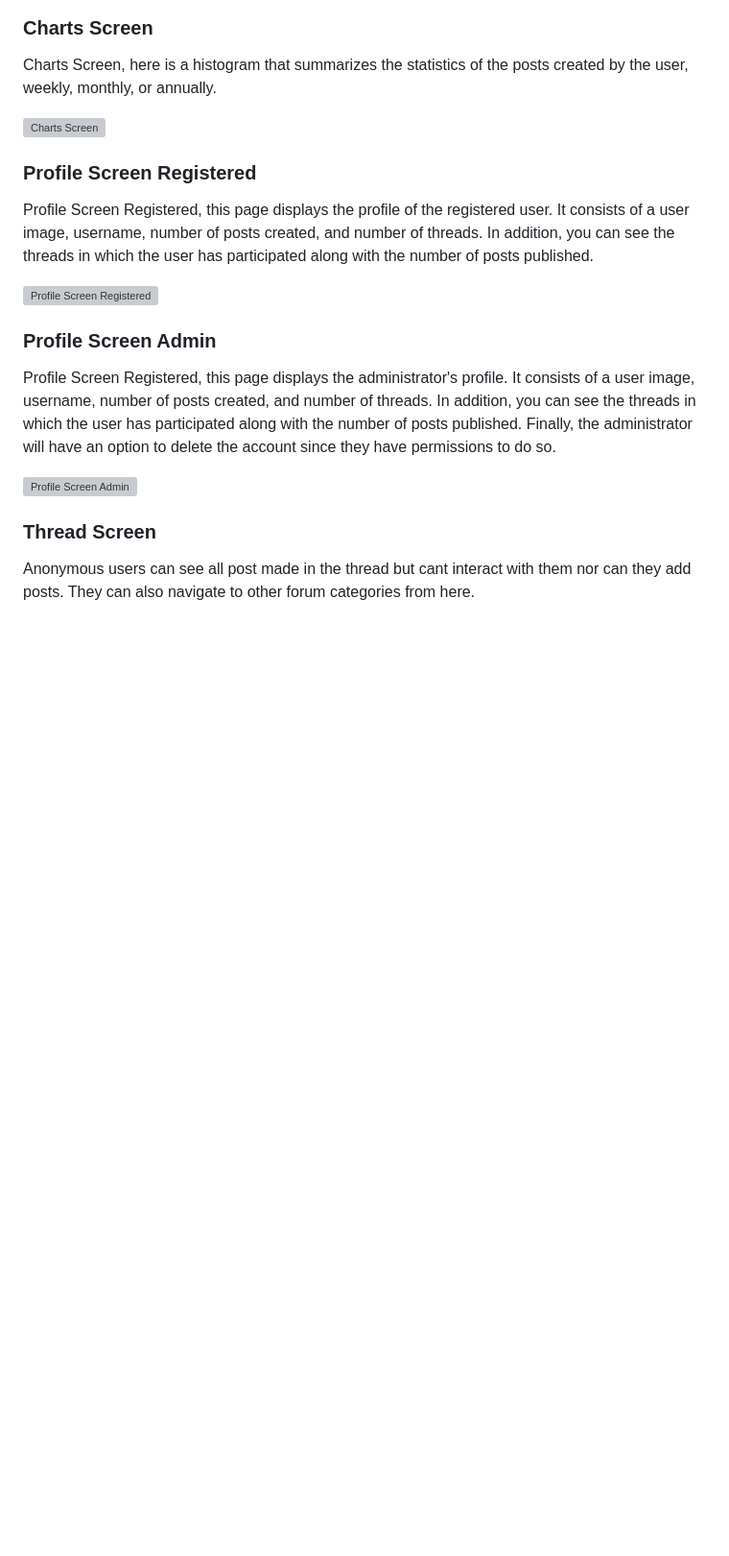
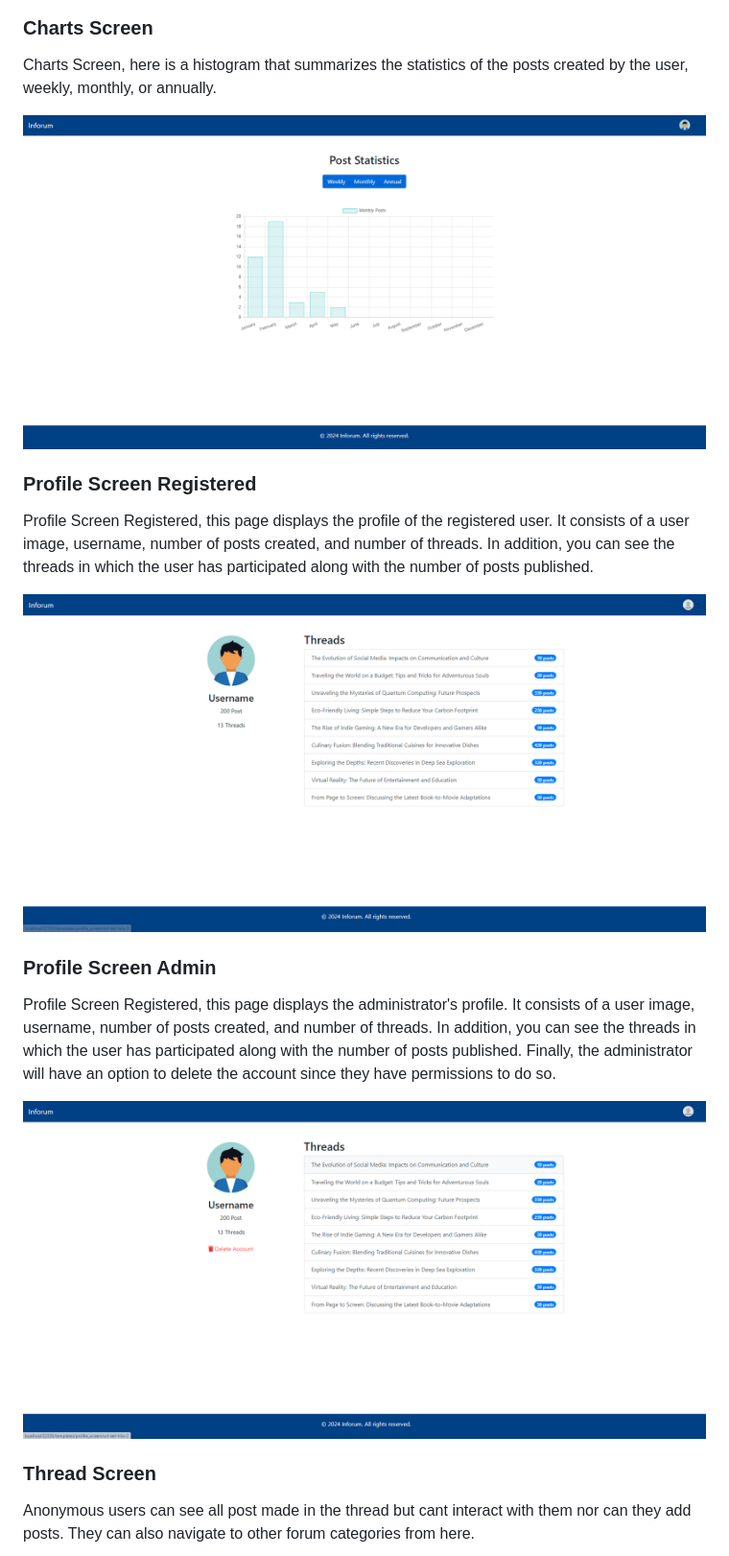
Before and after one commit to CodeURJC-DAW-2023-24/webapp06, a Markdown page: README.md, the part around the change. Shown at 96% size. Rendered like a GitHub page; blank space fills up the shorter version; grey boxes are pictures that could not be loaded.

```diff
--- a/README.md
+++ b/README.md
@@ -95,19 +95,19 @@ In this screen we also have a shortcut to the categories/forums, so we don't hav
 
 Charts Screen, here is a histogram that summarizes the statistics of the posts created by the user, weekly, monthly, or annually.
 
-![Charts Screen]([./images/phase_1/](https://github.com/CodeURJC-DAW-2023-24/webapp06/blob/main/images/phase_1/profile%20screen%20admin.PNG))
+![Charts Screen](./images/phase_1/chartsscreen.png)
 
 ### Profile Screen Registered
 
 Profile Screen Registered, this page displays the profile of the registered user. It consists of a user image, username, number of posts created, and number of threads. In addition, you can see the threads in which the user has participated along with the number of posts published.
 
-![Profile Screen Registered](./images/phase_1/)
+![Profile Screen Registered](./images/phase_1/profilescreenregistered.png)
 
 ### Profile Screen Admin
 
 Profile Screen Registered, this page displays the administrator's profile. It consists of a user image, username, number of posts created, and number of threads. In addition, you can see the threads in which the user has participated along with the number of posts published. Finally, the administrator will have an option to delete the account since they have permissions to do so.
 
-![Profile Screen Admin](./images/phase_1/)
+![Profile Screen Admin](./images/phase_1/profilescreenadmin.png)
 
 ### Thread Screen
 
```
